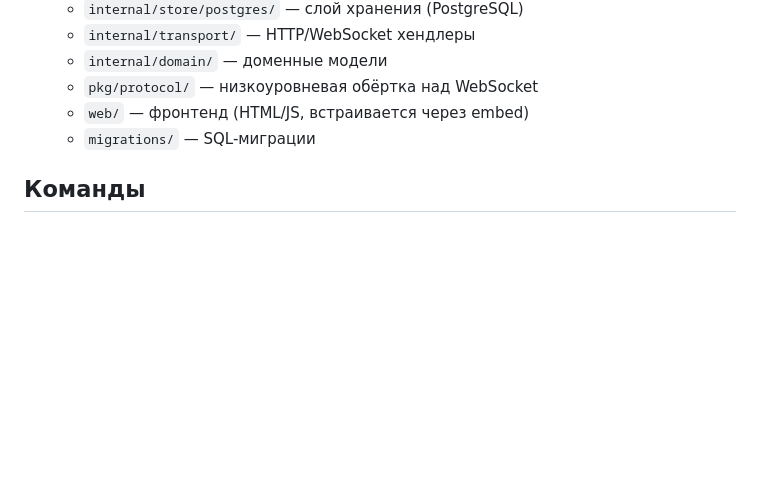
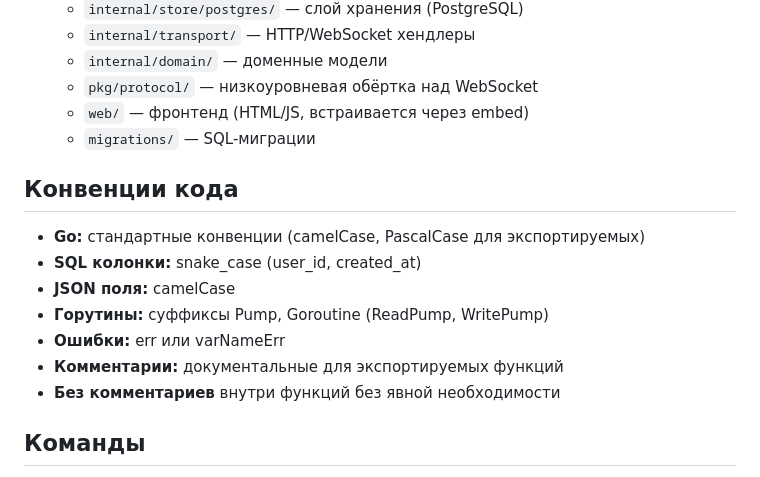
Before and after one commit to IliaPopov28/websocket-chat, a Markdown page: AGENTS.md, the part around the change. GitHub-like rendering; blank space fills up the shorter version.

Commit message:
docs: add code conventions section to AGENTS.md

```diff
--- a/AGENTS.md
+++ b/AGENTS.md
@@ -26,6 +26,16 @@
   - `web/` — фронтенд (HTML/JS, встраивается через embed)
   - `migrations/` — SQL-миграции
 
+## Конвенции кода
+
+- **Go:** стандартные конвенции (camelCase, PascalCase для экспортируемых)
+- **SQL колонки:** snake_case (user_id, created_at)
+- **JSON поля:** camelCase
+- **Горутины:** суффиксы Pump, Goroutine (ReadPump, WritePump)
+- **Ошибки:** err или varNameErr
+- **Комментарии:** документальные для экспортируемых функций
+- **Без комментариев** внутри функций без явной необходимости
+
 ## Команды
 
 - `go build ./...` — сборка
```
